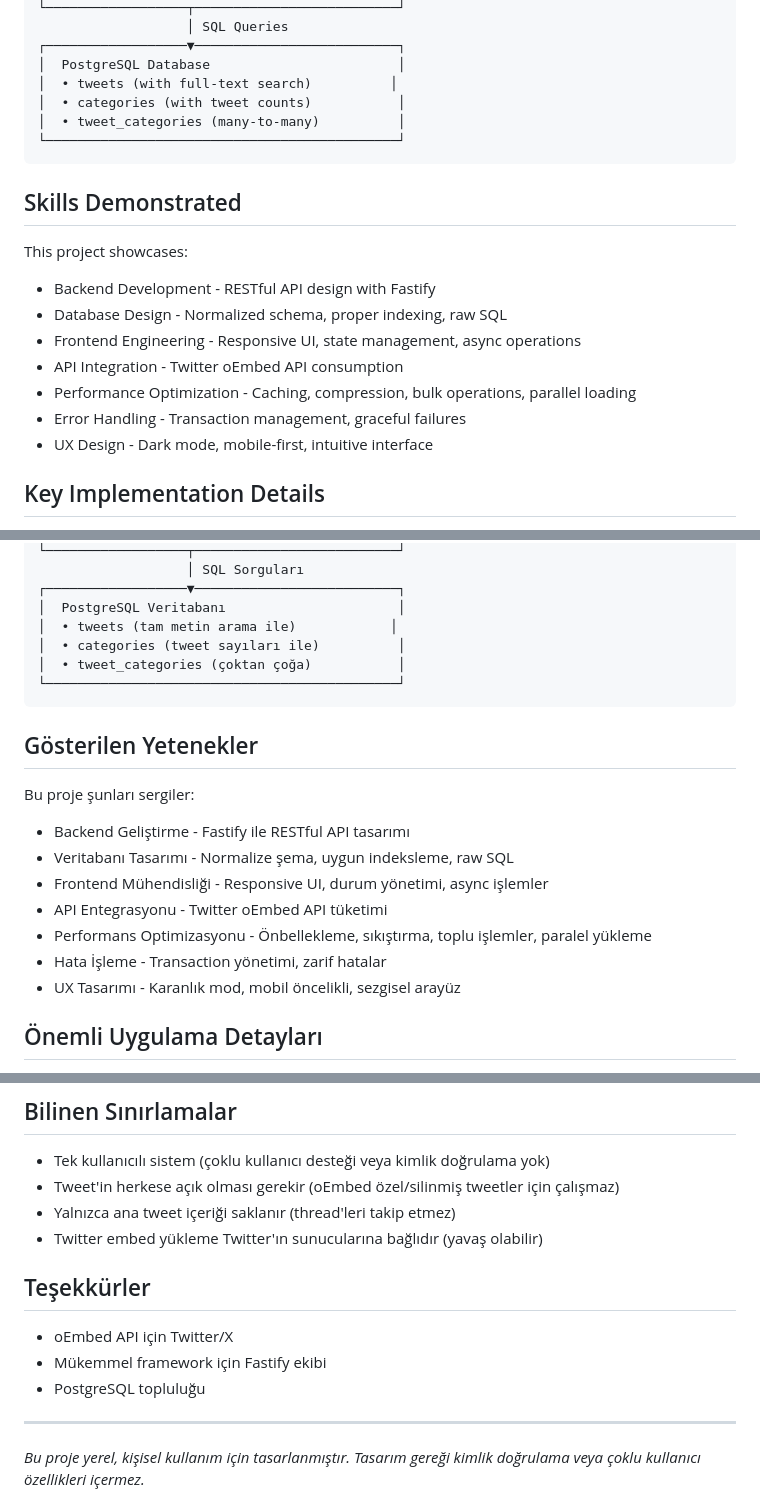
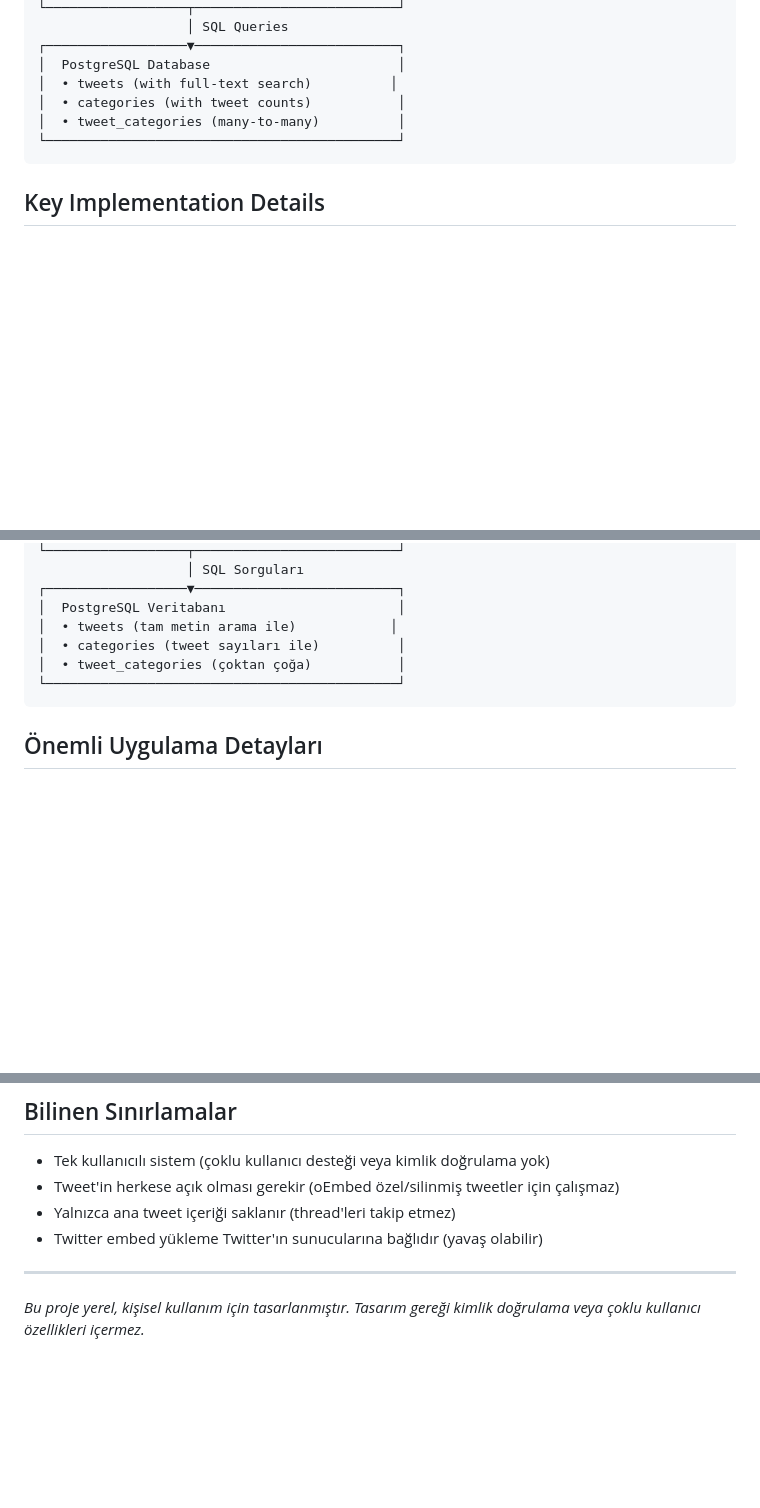
Before and after one commit to mehmetakiftas/twitter-archive, a Markdown page: README.md, 3 parts joined by grey strips. Drawn GitHub-style; blank space fills up the shorter version.

````diff
--- a/README.md
+++ b/README.md
@@ -183,17 +172,6 @@ The system will:
 └─────────────────────────────────────────────┘
 ```
 
-## Skills Demonstrated
-
-This project showcases:
-- Backend Development - RESTful API design with Fastify
-- Database Design - Normalized schema, proper indexing, raw SQL
-- Frontend Engineering - Responsive UI, state management, async operations
-- API Integration - Twitter oEmbed API consumption
-- Performance Optimization - Caching, compression, bulk operations, parallel loading
-- Error Handling - Transaction management, graceful failures
-- UX Design - Dark mode, mobile-first, intuitive interface
-
 ## Key Implementation Details
 
 - **Snowflake ID Decoding** - Extracts tweet timestamps from Twitter's Snowflake IDs
@@ -401,17 +362,6 @@ Sistem şunları yapacak:
 └─────────────────────────────────────────────┘
 ```
 
-## Gösterilen Yetenekler
-
-Bu proje şunları sergiler:
-- Backend Geliştirme - Fastify ile RESTful API tasarımı
-- Veritabanı Tasarımı - Normalize şema, uygun indeksleme, raw SQL
-- Frontend Mühendisliği - Responsive UI, durum yönetimi, async işlemler
-- API Entegrasyonu - Twitter oEmbed API tüketimi
-- Performans Optimizasyonu - Önbellekleme, sıkıştırma, toplu işlemler, paralel yükleme
-- Hata İşleme - Transaction yönetimi, zarif hatalar
-- UX Tasarımı - Karanlık mod, mobil öncelikli, sezgisel arayüz
-
 ## Önemli Uygulama Detayları
 
 - **Snowflake ID Çözme** - Twitter'ın Snowflake ID'lerinden tweet zaman damgalarını çıkarır
@@ -431,12 +381,6 @@ Bu proje şunları sergiler:
 - Yalnızca ana tweet içeriği saklanır (thread'leri takip etmez)
 - Twitter embed yükleme Twitter'ın sunucularına bağlıdır (yavaş olabilir)
 
-## Teşekkürler
-
-- oEmbed API için Twitter/X
-- Mükemmel framework için Fastify ekibi
-- PostgreSQL topluluğu
-
 ---
 
 _Bu proje yerel, kişisel kullanım için tasarlanmıştır. Tasarım gereği kimlik doğrulama veya çoklu kullanıcı özellikleri içermez._
````
Also changed, not shown: other parts of README.md (+1 -29 lines).
